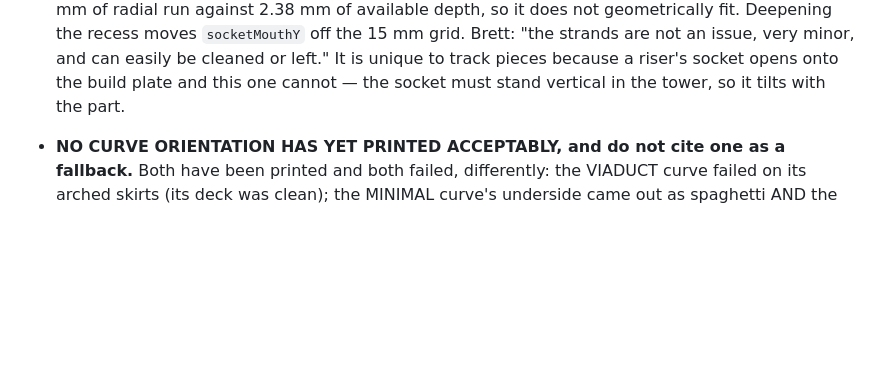
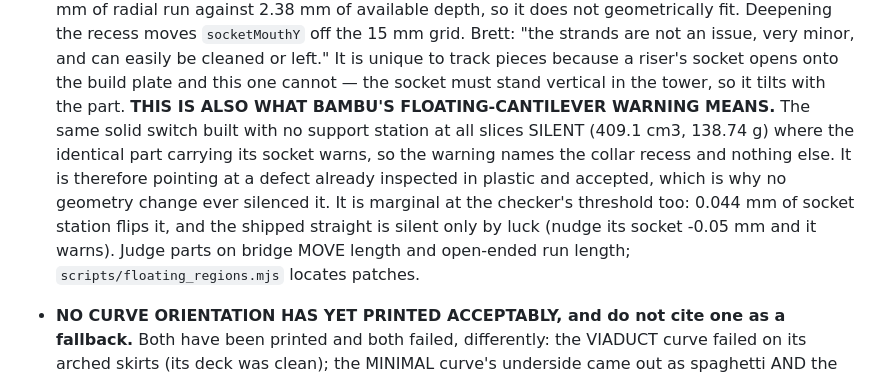
Before and after one commit to bharperames/KlipKlopMaker, a Markdown page: CLAUDE.md, the part around the change. Drawn GitHub-style; blank space fills up the shorter version.

Commit message:
Name the area: the warning is the socket mouth, and we already accepted it
The same solid switch built with no support station slices silent at 409.1 cm3
where the identical part carrying its socket warns. That is the collar recess —
the annulus cantilevered from its outer edge that this file already records as
known, minor and accepted, with every correction worse than the defect.

So the warning was never unexplained. It names a real overhang that has been
inspected in plastic and signed off, which is why no amount of under-deck
geometry ever silenced it, and why it fires on the switch whatever is done to
the cavity. Corrects the previous commit, which concluded it tracked nothing.

Still not a gate: 0.044 mm of socket station flips it, and the shipped straight
is silent only by luck.

Co-Authored-By: Claude Opus 5 <noreply@anthropic.com>

```diff
--- a/CLAUDE.md
+++ b/CLAUDE.md
@@ -363,6 +363,15 @@ viaduct curve 71 mm.
   minor, and can easily be cleaned or left." It is unique to track pieces
   because a riser's socket opens onto the build plate and this one cannot —
   the socket must stand vertical in the tower, so it tilts with the part.
+  **THIS IS ALSO WHAT BAMBU'S FLOATING-CANTILEVER WARNING MEANS.** The same
+  solid switch built with no support station at all slices SILENT (409.1 cm3,
+  138.74 g) where the identical part carrying its socket warns, so the warning
+  names the collar recess and nothing else. It is therefore pointing at a defect
+  already inspected in plastic and accepted, which is why no geometry change
+  ever silenced it. It is marginal at the checker's threshold too: 0.044 mm of
+  socket station flips it, and the shipped straight is silent only by luck
+  (nudge its socket -0.05 mm and it warns). Judge parts on bridge MOVE length
+  and open-ended run length; `scripts/floating_regions.mjs` locates patches.
 - **NO CURVE ORIENTATION HAS YET PRINTED ACCEPTABLY, and do not cite one as a
   fallback.** Both have been printed and both failed, differently: the VIADUCT
   curve failed on its arched skirts (its deck was clean); the MINIMAL curve's
```
